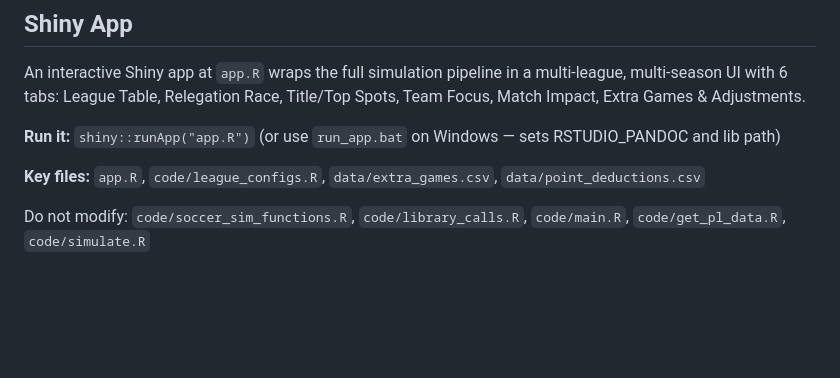
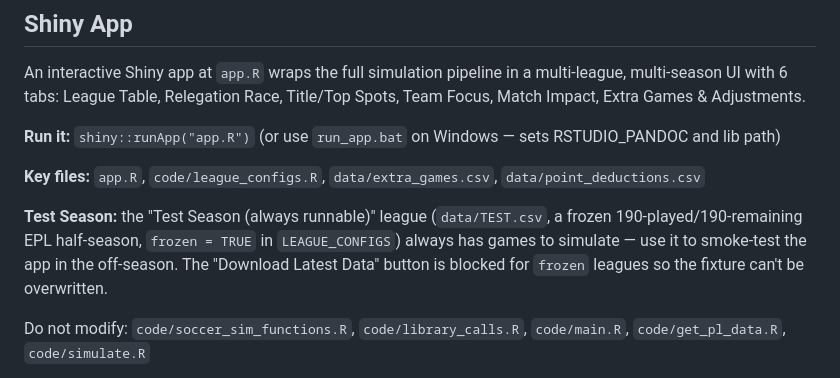
Before and after one commit to dw-football/pl-simulation, a Markdown page: CLAUDE.md, the part around the change. GitHub-like rendering; blank space fills up the shorter version.

Commit message:
Document Test Season in CLAUDE.md Shiny App section
Co-Authored-By: Claude Opus 4.8 (1M context) <noreply@anthropic.com>

```diff
--- a/CLAUDE.md
+++ b/CLAUDE.md
@@ -70,6 +70,8 @@ An interactive Shiny app at `app.R` wraps the full simulation pipeline in a mult
 
 **Key files:** `app.R`, `code/league_configs.R`, `data/extra_games.csv`, `data/point_deductions.csv`
 
+**Test Season:** the "Test Season (always runnable)" league (`data/TEST.csv`, a frozen 190-played/190-remaining EPL half-season, `frozen = TRUE` in `LEAGUE_CONFIGS`) always has games to simulate — use it to smoke-test the app in the off-season. The "Download Latest Data" button is blocked for `frozen` leagues so the fixture can't be overwritten.
+
 Do not modify: `code/soccer_sim_functions.R`, `code/library_calls.R`, `code/main.R`, `code/get_pl_data.R`, `code/simulate.R`
 
 Full design notes, reactive logic, tab specs, and `league_configs.R` function reference: see `docs/ARCHITECTURE.md`.
```
